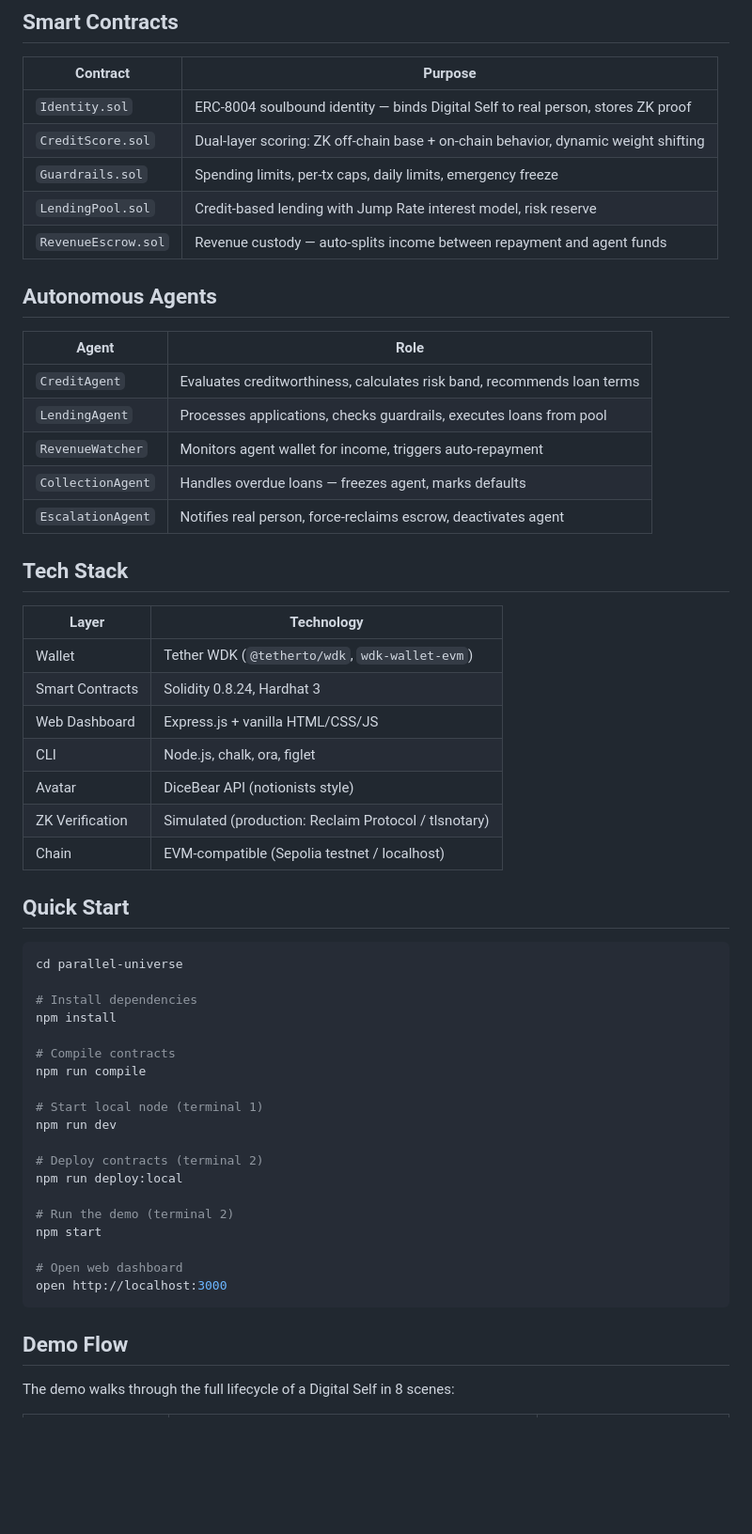
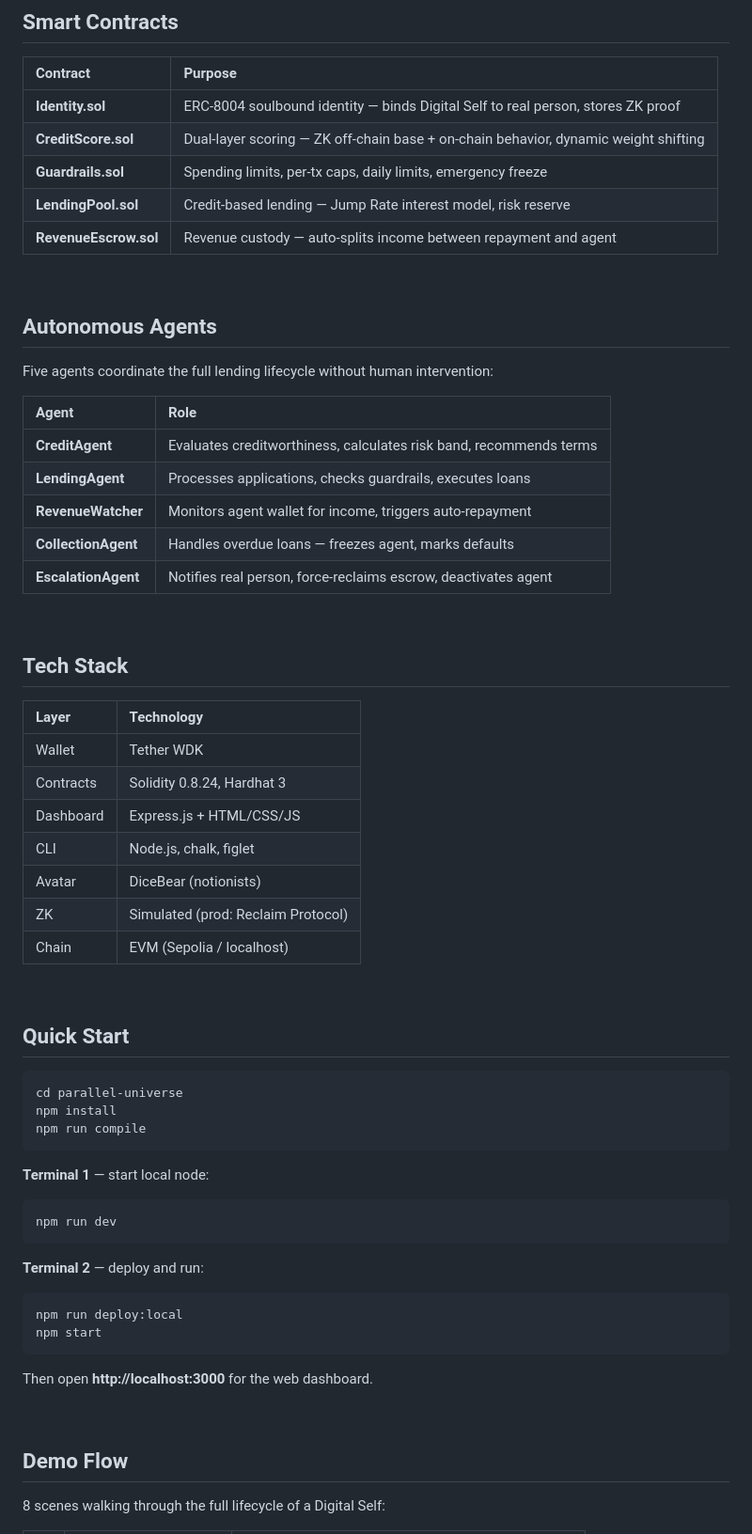
Before and after one commit to troyrocket/parallel-universe, a Markdown page: README.md, the part around one of its changes. Shown at 94% size. Drawn GitHub-style; blank space fills up the shorter version.

Commit message:
README: clean layout with breathing room and navigation
Co-Authored-By: Claude Opus 4.6 (1M context) <noreply@anthropic.com>

````diff
--- a/README.md
+++ b/README.md
@@ -65,60 +76,67 @@ Each Digital Self gets a unique avatar generated via [DiceBear](https://www.dice
 ## Smart Contracts
 
 | Contract | Purpose |
-|----------|---------|
-| `Identity.sol` | ERC-8004 soulbound identity — binds Digital Self to real person, stores ZK proof |
-| `CreditScore.sol` | Dual-layer scoring: ZK off-chain base + on-chain behavior, dynamic weight shifting |
-| `Guardrails.sol` | Spending limits, per-tx caps, daily limits, emergency freeze |
-| `LendingPool.sol` | Credit-based lending with Jump Rate interest model, risk reserve |
-| `RevenueEscrow.sol` | Revenue custody — auto-splits income between repayment and agent funds |
+|:---------|:--------|
+| **Identity.sol** | ERC-8004 soulbound identity — binds Digital Self to real person, stores ZK proof |
+| **CreditScore.sol** | Dual-layer scoring — ZK off-chain base + on-chain behavior, dynamic weight shifting |
+| **Guardrails.sol** | Spending limits, per-tx caps, daily limits, emergency freeze |
+| **LendingPool.sol** | Credit-based lending — Jump Rate interest model, risk reserve |
+| **RevenueEscrow.sol** | Revenue custody — auto-splits income between repayment and agent |
+
+<br>
 
 ## Autonomous Agents
 
+Five agents coordinate the full lending lifecycle without human intervention:
+
 | Agent | Role |
-|-------|------|
-| `CreditAgent` | Evaluates creditworthiness, calculates risk band, recommends loan terms |
-| `LendingAgent` | Processes applications, checks guardrails, executes loans from pool |
-| `RevenueWatcher` | Monitors agent wallet for income, triggers auto-repayment |
-| `CollectionAgent` | Handles overdue loans — freezes agent, marks defaults |
-| `EscalationAgent` | Notifies real person, force-reclaims escrow, deactivates agent |
+|:------|:-----|
+| **CreditAgent** | Evaluates creditworthiness, calculates risk band, recommends terms |
+| **LendingAgent** | Processes applications, checks guardrails, executes loans |
+| **RevenueWatcher** | Monitors agent wallet for income, triggers auto-repayment |
+| **CollectionAgent** | Handles overdue loans — freezes agent, marks defaults |
+| **EscalationAgent** | Notifies real person, force-reclaims escrow, deactivates agent |
+
+<br>
 
 ## Tech Stack
 
 | Layer | Technology |
-|-------|-----------|
-| Wallet | Tether WDK (`@tetherto/wdk`, `wdk-wallet-evm`) |
-| Smart Contracts | Solidity 0.8.24, Hardhat 3 |
-| Web Dashboard | Express.js + vanilla HTML/CSS/JS |
-| CLI | Node.js, chalk, ora, figlet |
-| Avatar | DiceBear API (notionists style) |
-| ZK Verification | Simulated (production: Reclaim Protocol / tlsnotary) |
-| Chain | EVM-compatible (Sepolia testnet / localhost) |
+|:------|:-----------|
+| Wallet | Tether WDK |
+| Contracts | Solidity 0.8.24, Hardhat 3 |
+| Dashboard | Express.js + HTML/CSS/JS |
+| CLI | Node.js, chalk, figlet |
+| Avatar | DiceBear (notionists) |
+| ZK | Simulated (prod: Reclaim Protocol) |
+| Chain | EVM (Sepolia / localhost) |
+
+<br>
 
 ## Quick Start
 
 ```bash
 cd parallel-universe
+npm install
+npm run compile
+```
 
-# Install dependencies
-npm install
+**Terminal 1** — start local node:
+```bash
+npm run dev
+```
 
-# Compile contracts
-npm run compile
+**Terminal 2** — deploy and run:
+```bash
+npm run deploy:local
+npm start
+```
 
-# Start local node (terminal 1)
-npm run dev
+Then open **http://localhost:3000** for the web dashboard.
 
-# Deploy contracts (terminal 2)
-npm run deploy:local
-
-# Run the demo (terminal 2)
-npm start
-
-# Open web dashboard
-open http://localhost:3000
-```
+<br>
 
 ## Demo Flow
 
-The demo walks through the full lifecycle of a Digital Self in 8 scenes:
+8 scenes walking through the full lifecycle of a Digital Self:
 
````
Also changed, not shown: other parts of README.md (+105 -91 lines).
